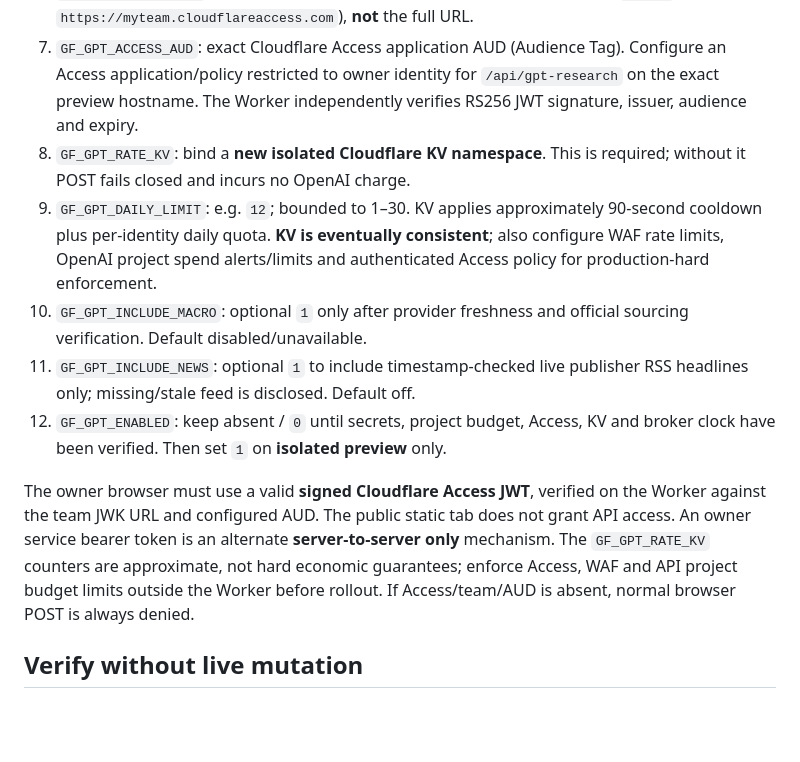
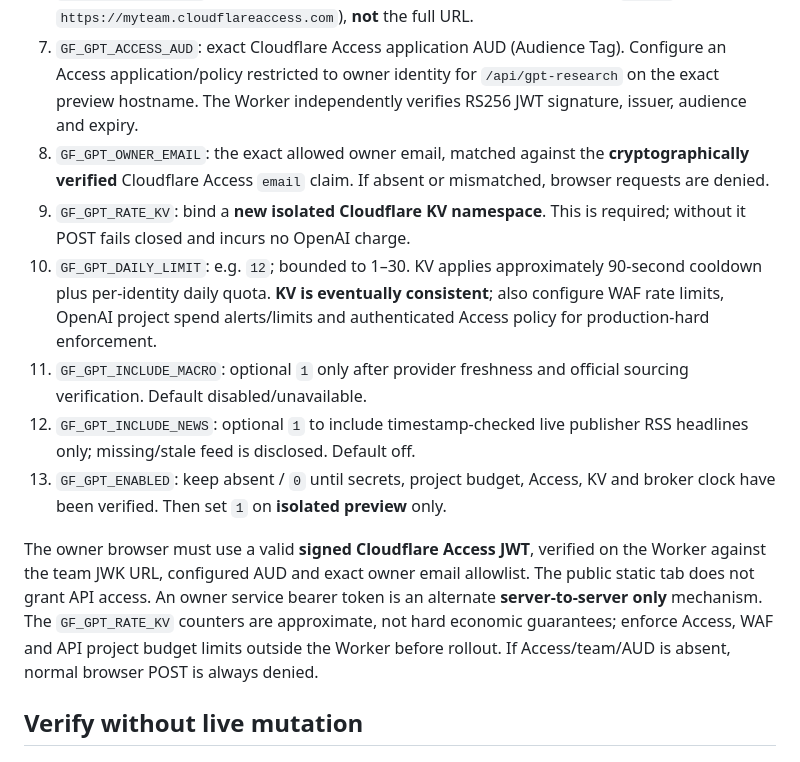
Before and after one commit to hazim5011-blip/goldflow-intelligence, a Markdown page: docs/GPT6_ISOLATED_STAGING.md, the part around the change. GitHub-like rendering; blank space fills up the shorter version.

Commit message:
docs(gpt): enforce exact owner identity allowlist before browser API use

```diff
--- a/docs/GPT6_ISOLATED_STAGING.md
+++ b/docs/GPT6_ISOLATED_STAGING.md
@@ -31,13 +31,14 @@ Use Pages dashboard > Settings > Variables and Secrets. Never commit/paste secre
 5. `GF_GPT_MODEL`: `gpt-6-sol` or another audited GPT-6 model allowed in code. If model is not available, the route fails closed.
 6. `GF_GPT_ACCESS_TEAM`: Cloudflare Zero Trust team subdomain **slug** (example `myteam` for `https://myteam.cloudflareaccess.com`), **not** the full URL.
 7. `GF_GPT_ACCESS_AUD`: exact Cloudflare Access application AUD (Audience Tag). Configure an Access application/policy restricted to owner identity for `/api/gpt-research` on the exact preview hostname. The Worker independently verifies RS256 JWT signature, issuer, audience and expiry.
-8. `GF_GPT_RATE_KV`: bind a **new isolated Cloudflare KV namespace**. This is required; without it POST fails closed and incurs no OpenAI charge.
-9. `GF_GPT_DAILY_LIMIT`: e.g. `12`; bounded to 1–30. KV applies approximately 90-second cooldown plus per-identity daily quota. **KV is eventually consistent**; also configure WAF rate limits, OpenAI project spend alerts/limits and authenticated Access policy for production-hard enforcement.
-10. `GF_GPT_INCLUDE_MACRO`: optional `1` only after provider freshness and official sourcing verification. Default disabled/unavailable.
-11. `GF_GPT_INCLUDE_NEWS`: optional `1` to include timestamp-checked live publisher RSS headlines only; missing/stale feed is disclosed. Default off.
-12. `GF_GPT_ENABLED`: keep absent / `0` until secrets, project budget, Access, KV and broker clock have been verified. Then set `1` on **isolated preview** only.
+8. `GF_GPT_OWNER_EMAIL`: the exact allowed owner email, matched against the **cryptographically verified** Cloudflare Access `email` claim. If absent or mismatched, browser requests are denied.
+9. `GF_GPT_RATE_KV`: bind a **new isolated Cloudflare KV namespace**. This is required; without it POST fails closed and incurs no OpenAI charge.
+10. `GF_GPT_DAILY_LIMIT`: e.g. `12`; bounded to 1–30. KV applies approximately 90-second cooldown plus per-identity daily quota. **KV is eventually consistent**; also configure WAF rate limits, OpenAI project spend alerts/limits and authenticated Access policy for production-hard enforcement.
+11. `GF_GPT_INCLUDE_MACRO`: optional `1` only after provider freshness and official sourcing verification. Default disabled/unavailable.
+12. `GF_GPT_INCLUDE_NEWS`: optional `1` to include timestamp-checked live publisher RSS headlines only; missing/stale feed is disclosed. Default off.
+13. `GF_GPT_ENABLED`: keep absent / `0` until secrets, project budget, Access, KV and broker clock have been verified. Then set `1` on **isolated preview** only.
 
-The owner browser must use a valid **signed Cloudflare Access JWT**, verified on the Worker against the team JWK URL and configured AUD. The public static tab does not grant API access. An owner service bearer token is an alternate **server-to-server only** mechanism. The `GF_GPT_RATE_KV` counters are approximate, not hard economic guarantees; enforce Access, WAF and API project budget limits outside the Worker before rollout. If Access/team/AUD is absent, normal browser POST is always denied.
+The owner browser must use a valid **signed Cloudflare Access JWT**, verified on the Worker against the team JWK URL, configured AUD and exact owner email allowlist. The public static tab does not grant API access. An owner service bearer token is an alternate **server-to-server only** mechanism. The `GF_GPT_RATE_KV` counters are approximate, not hard economic guarantees; enforce Access, WAF and API project budget limits outside the Worker before rollout. If Access/team/AUD is absent, normal browser POST is always denied.
 
 ## Verify without live mutation
 
```
